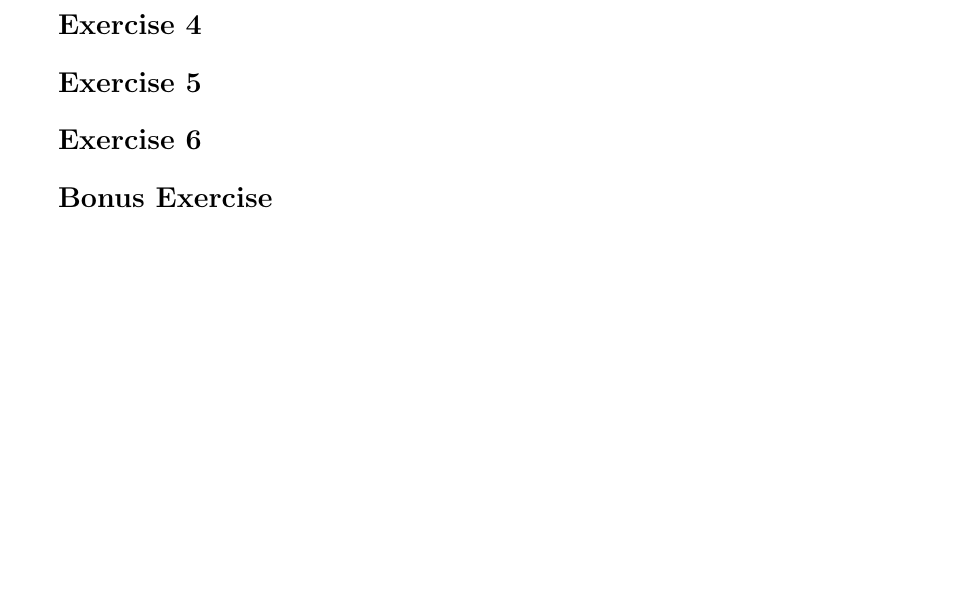
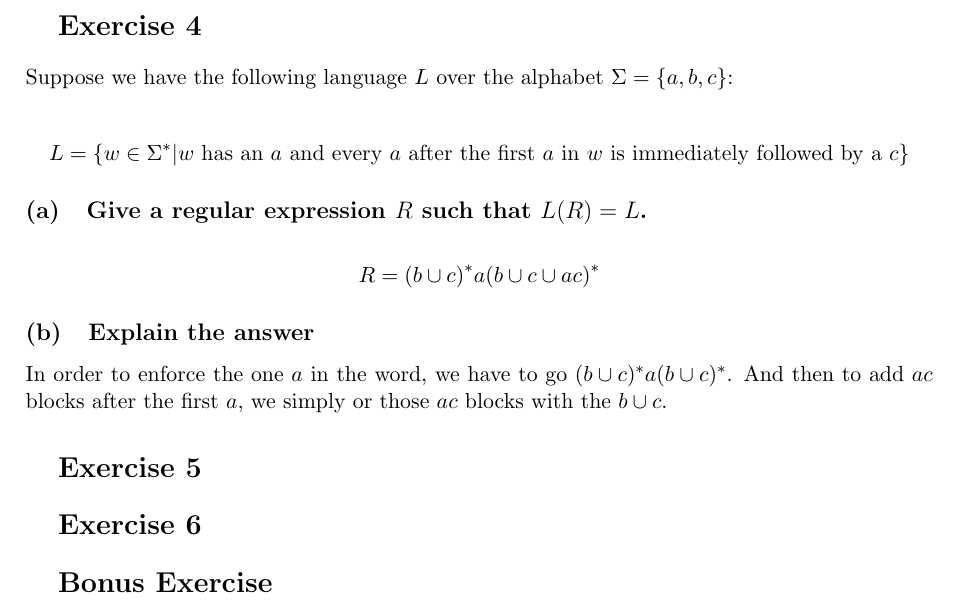
Before and after one commit to vladpaun-tudelft/cse2315-acc-2025, a LaTeX problem sheet (assignment2/assignment2.tex): part of page 3 of 3, cut so that both start at the same text, the shorter picture padded with empty space. Compiled offline with pdfLaTeX.

Commit message:
finish exercis 4

```diff
--- a/assignment2/assignment2.tex
+++ b/assignment2/assignment2.tex
@@ -290,9 +290,20 @@
 
 
 	\section{Exercise 4}
+	Suppose we have the following language $L$ over the alphabet $\Alphabet = \set{a,b,c}$:\\
+	\begin{align*}
+		L = \set{w\in \Alphabet^* | w \text{ has an $a$ and every $a$ after the first $a$ in $w$ is immediately followed by a $c$}}
+	\end{align*}
 
+	\subsection{Give a regular expression $R$ such that $L(R) = L$.}
+	\begin{align*}
+		R = (b\cup c)^*a(b\cup c\cup ac)^*
+	\end{align*}
+	\subsection{Explain the answer}
+	In order to enforce the one $a$ in the word, we have to go $(b\cup c)^*a(b\cup c)^*$. And then to add $ac$ blocks after the first $a$, we simply or those $ac$ blocks with the $b\cup c$.
 
 	\section{Exercise 5}
+
 
 
 	\section{Exercise 6}
```
Also changed, not shown: assignment2/assignment2.pdf.
